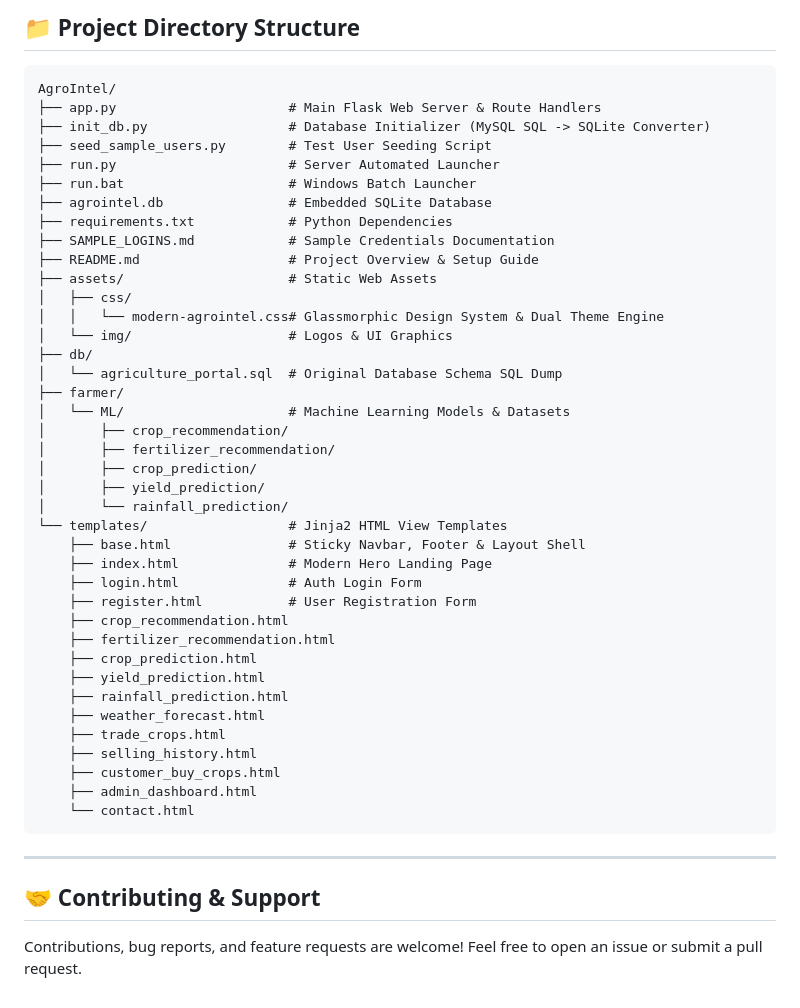
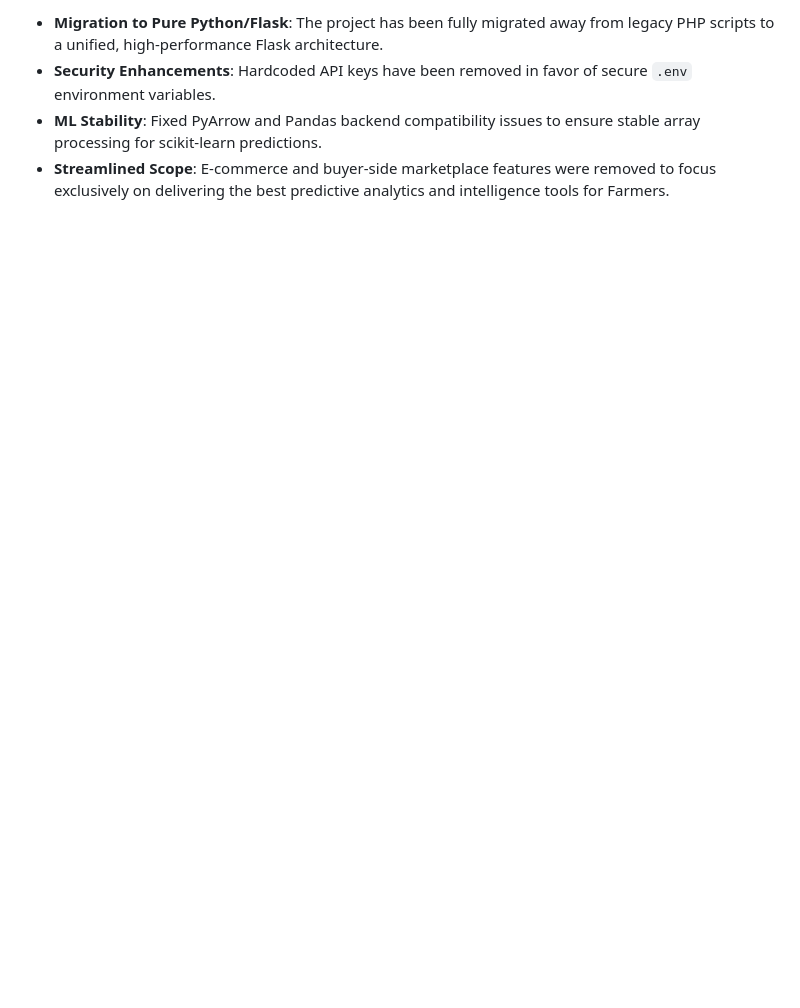
Before and after one commit to Ziyaullashariff46/AgroIntel---Predictive-Farming-and-Yield-Optimization, a Markdown page: README.md, the part around one of its changes. GitHub-like rendering; blank space fills up the shorter version.

````diff
--- a/README.md
+++ b/README.md
@@ -104,49 +104,4 @@ Open your browser and navigate to: **`http://127.0.0.1:5000`**
-## 📁 Project Directory Structure
-
-```text
-AgroIntel/
-├── app.py                      # Main Flask Web Server & Route Handlers
-├── init_db.py                  # Database Initializer (MySQL SQL -> SQLite Converter)
-├── seed_sample_users.py        # Test User Seeding Script
-├── run.py                      # Server Automated Launcher
-├── run.bat                     # Windows Batch Launcher
-├── agrointel.db                # Embedded SQLite Database
-├── requirements.txt            # Python Dependencies
-├── SAMPLE_LOGINS.md            # Sample Credentials Documentation
-├── README.md                   # Project Overview & Setup Guide
-├── assets/                     # Static Web Assets
-│   ├── css/
-│   │   └── modern-agrointel.css# Glassmorphic Design System & Dual Theme Engine
-│   └── img/                    # Logos & UI Graphics
-├── db/
-│   └── agriculture_portal.sql  # Original Database Schema SQL Dump
-├── farmer/
-│   └── ML/                     # Machine Learning Models & Datasets
-│       ├── crop_recommendation/
-│       ├── fertilizer_recommendation/
-│       ├── crop_prediction/
-│       ├── yield_prediction/
-│       └── rainfall_prediction/
-└── templates/                  # Jinja2 HTML View Templates
-    ├── base.html               # Sticky Navbar, Footer & Layout Shell
-    ├── index.html              # Modern Hero Landing Page
-    ├── login.html              # Auth Login Form
-    ├── register.html           # User Registration Form
-    ├── crop_recommendation.html
-    ├── fertilizer_recommendation.html
-    ├── crop_prediction.html
-    ├── yield_prediction.html
-    ├── rainfall_prediction.html
-    ├── weather_forecast.html
-    ├── trade_crops.html
-    ├── selling_history.html
-    ├── customer_buy_crops.html
-    ├── admin_dashboard.html
-    └── contact.html
-```
-
----
-
-## 🤝 Contributing & Support
-
-Contributions, bug reports, and feature requests are welcome! Feel free to open an issue or submit a pull request.
+- **Migration to Pure Python/Flask**: The project has been fully migrated away from legacy PHP scripts to a unified, high-performance Flask architecture.
+- **Security Enhancements**: Hardcoded API keys have been removed in favor of secure `.env` environment variables.
+- **ML Stability**: Fixed PyArrow and Pandas backend compatibility issues to ensure stable array processing for scikit-learn predictions.
+- **Streamlined Scope**: E-commerce and buyer-side marketplace features were removed to focus exclusively on delivering the best predictive analytics and intelligence tools for Farmers.
````
Also changed, not shown: other parts of README.md (+85 -85 lines).
